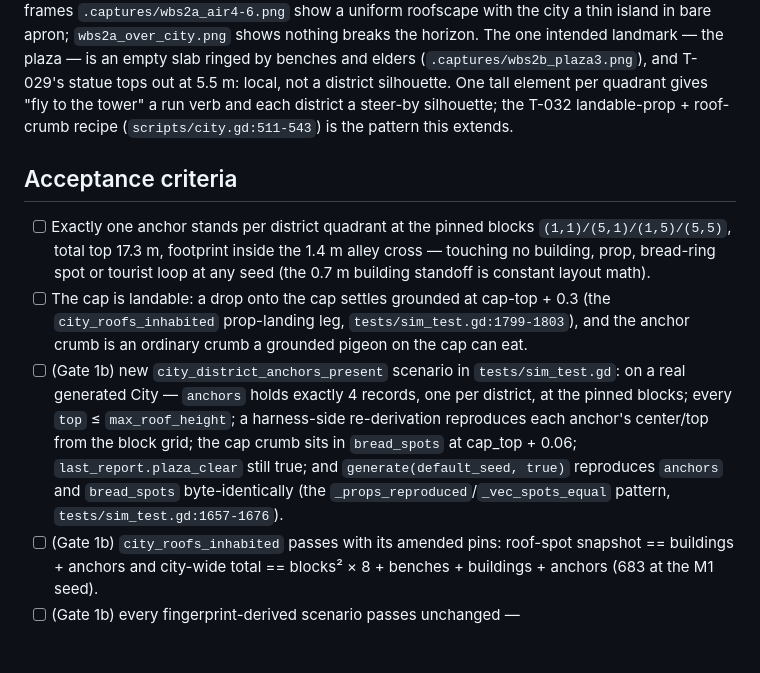
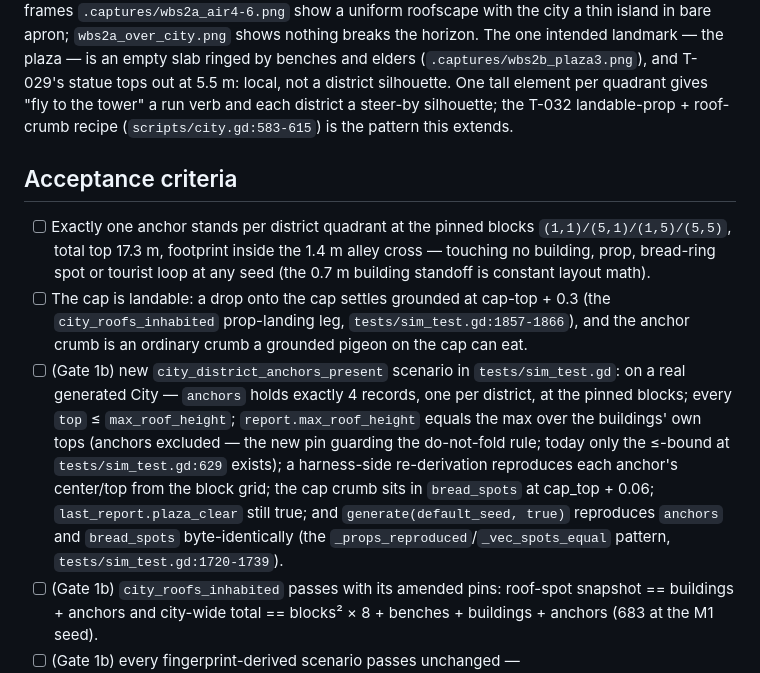
Before and after one commit to seandmatthews/pigeon-simulator, a Markdown page: docs/tickets/T-091-district-anchors.md, the part around one of its changes. Rendered like a GitHub page; blank space fills up the shorter version.

```diff
--- a/docs/tickets/T-091-district-anchors.md
+++ b/docs/tickets/T-091-district-anchors.md
@@ -87,7 +93,7 @@ horizon. The one intended landmark — the plaza — is an empty slab ringed by
 benches and elders (`.captures/wbs2b_plaza3.png`), and T-029's statue tops out
 at 5.5 m: local, not a district silhouette. One tall element per quadrant
 gives "fly to the tower" a run verb and each district a steer-by silhouette;
-the T-032 landable-prop + roof-crumb recipe (`scripts/city.gd:511-543`) is the
+the T-032 landable-prop + roof-crumb recipe (`scripts/city.gd:583-615`) is the
 pattern this extends.
 
 ## Acceptance criteria
@@ -98,17 +104,20 @@ pattern this extends.
       loop at any seed (the 0.7 m building standoff is constant layout math).
 - [ ] The cap is landable: a drop onto the cap settles grounded at
       cap-top + 0.3 (the `city_roofs_inhabited` prop-landing leg,
-      `tests/sim_test.gd:1799-1803`), and the anchor crumb is an ordinary
+      `tests/sim_test.gd:1857-1866`), and the anchor crumb is an ordinary
       crumb a grounded pigeon on the cap can eat.
 - [ ] (Gate 1b) new `city_district_anchors_present` scenario in
       `tests/sim_test.gd`: on a real generated City — `anchors` holds exactly
       4 records, one per district, at the pinned blocks; every `top` ≤
-      `max_roof_height`; a harness-side re-derivation reproduces each anchor's
+      `max_roof_height`; `report.max_roof_height` equals the max over the
+      buildings' own tops (anchors excluded — the new pin guarding the
+      do-not-fold rule; today only the ≤-bound at `tests/sim_test.gd:629`
+      exists); a harness-side re-derivation reproduces each anchor's
       center/top from the block grid; the cap crumb sits in `bread_spots` at
       cap_top + 0.06; `last_report.plaza_clear` still true; and
       `generate(default_seed, true)` reproduces `anchors` and `bread_spots`
       byte-identically (the `_props_reproduced`/`_vec_spots_equal` pattern,
-      `tests/sim_test.gd:1657-1676`).
+      `tests/sim_test.gd:1720-1739`).
 - [ ] (Gate 1b) `city_roofs_inhabited` passes with its amended pins: roof-spot
       snapshot == buildings + anchors and city-wide total ==
       blocks² × 8 + benches + buildings + anchors (683 at the M1 seed).
```
Also changed, not shown: other parts of docs/tickets/T-091-district-anchors.md (+25 -19 lines).
